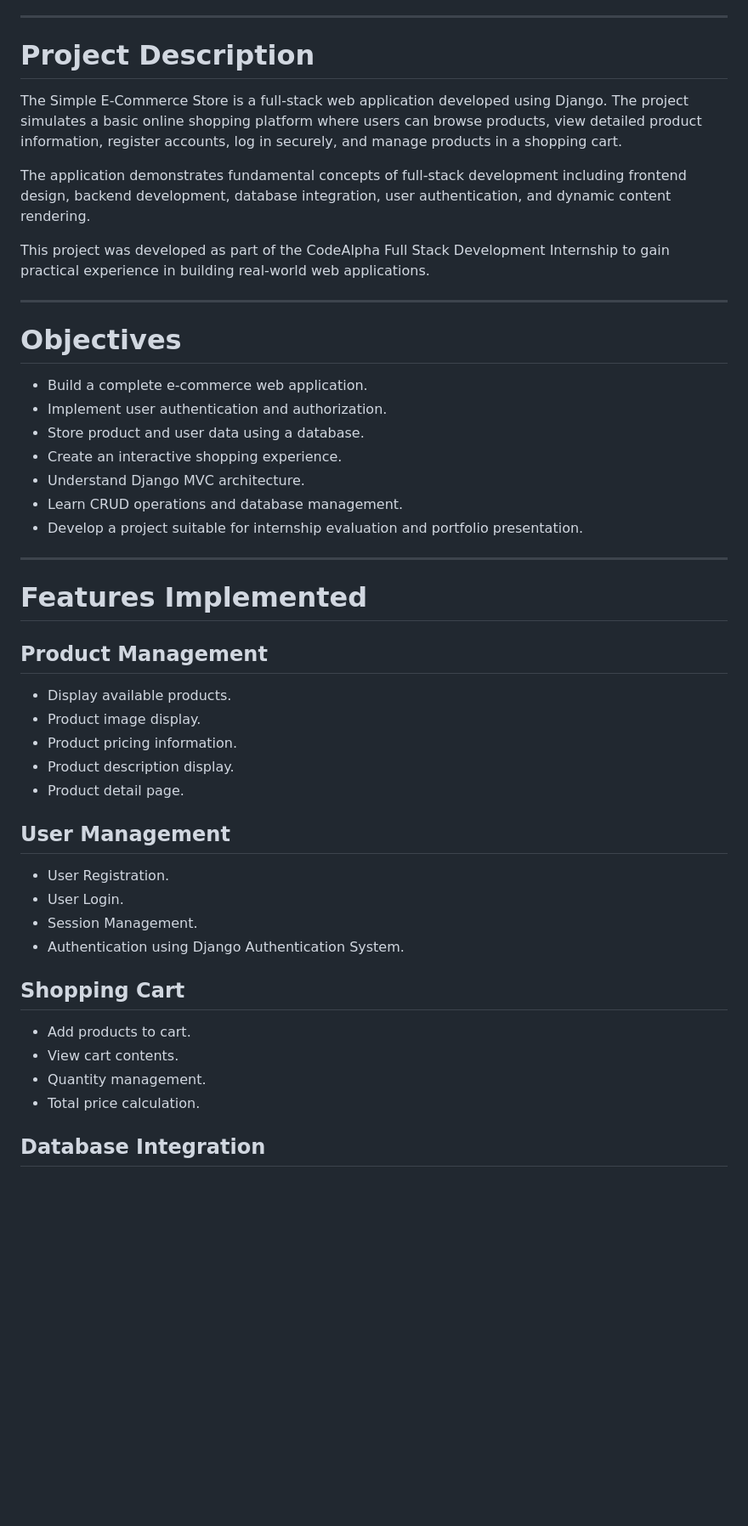
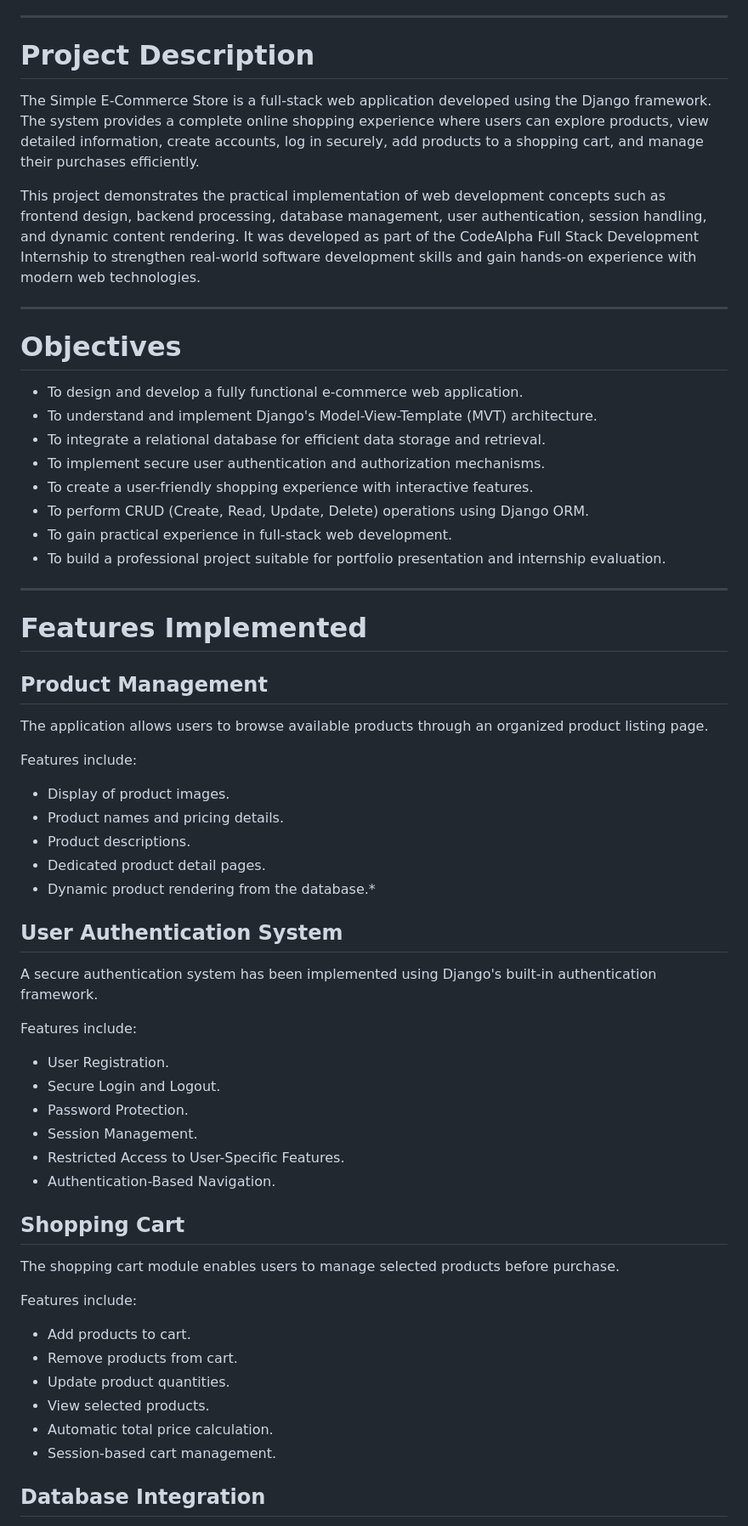
Before and after one commit to sudheerkalluri245-del/CodeAlpha_SImple-CommerceStore, a Markdown page: README.md, the part around one of its changes. Shown at 85% size. GitHub-like rendering; blank space fills up the shorter version.

```diff
--- a/README.md
+++ b/README.md
@@ -17,24 +17,22 @@ Task 1 – Simple E-Commerce Store
 ---
 
 # Project Description
+The Simple E-Commerce Store is a full-stack web application developed using the Django framework. The system provides a complete online shopping experience where users can explore products, view detailed information, create accounts, log in securely, add products to a shopping cart, and manage their purchases efficiently.
 
-The Simple E-Commerce Store is a full-stack web application developed using Django. The project simulates a basic online shopping platform where users can browse products, view detailed product information, register accounts, log in securely, and manage products in a shopping cart.
-
-The application demonstrates fundamental concepts of full-stack development including frontend design, backend development, database integration, user authentication, and dynamic content rendering.
-
-This project was developed as part of the CodeAlpha Full Stack Development Internship to gain practical experience in building real-world web applications.
+This project demonstrates the practical implementation of web development concepts such as frontend design, backend processing, database management, user authentication, session handling, and dynamic content rendering. It was developed as part of the CodeAlpha Full Stack Development Internship to strengthen real-world software development skills and gain hands-on experience with modern web technologies.
 
 ---
 
 # Objectives
 
-* Build a complete e-commerce web application.
-* Implement user authentication and authorization.
-* Store product and user data using a database.
-* Create an interactive shopping experience.
-* Understand Django MVC architecture.
-* Learn CRUD operations and database management.
-* Develop a project suitable for internship evaluation and portfolio presentation.
+* To design and develop a fully functional e-commerce web application.
+* To understand and implement Django's Model-View-Template (MVT) architecture.
+* To integrate a relational database for efficient data storage and retrieval.
+* To implement secure user authentication and authorization mechanisms.
+* To create a user-friendly shopping experience with interactive features.
+* To perform CRUD (Create, Read, Update, Delete) operations using Django ORM.
+* To gain practical experience in full-stack web development.
+* To build a professional project suitable for portfolio presentation and internship evaluation.
 
 ---
 
@@ -42,25 +40,41 @@ This project was developed as part of the CodeAlpha Full Stack Development Inter
 
 ## Product Management
 
-* Display available products.
-* Product image display.
-* Product pricing information.
-* Product description display.
-* Product detail page.
+The application allows users to browse available products through an organized product listing page.
 
-## User Management
+Features include:
+
+* Display of product images.
+* Product names and pricing details.
+* Product descriptions.
+* Dedicated product detail pages.
+* Dynamic product rendering from the database.*
+
+## User Authentication System
+
+A secure authentication system has been implemented using Django's built-in authentication framework.
+
+Features include:
 
 * User Registration.
-* User Login.
+* Secure Login and Logout.
+* Password Protection.
 * Session Management.
-* Authentication using Django Authentication System.
+* Restricted Access to User-Specific Features.
+* Authentication-Based Navigation.
 
 ## Shopping Cart
 
+The shopping cart module enables users to manage selected products before purchase.
+
+Features include:
+
 * Add products to cart.
-* View cart contents.
-* Quantity management.
-* Total price calculation.
+* Remove products from cart.
+* Update product quantities.
+* View selected products.
+* Automatic total price calculation.
+* Session-based cart management.
 
 ## Database Integration
 
```
Also changed, not shown: other parts of README.md (+74 -63 lines).
